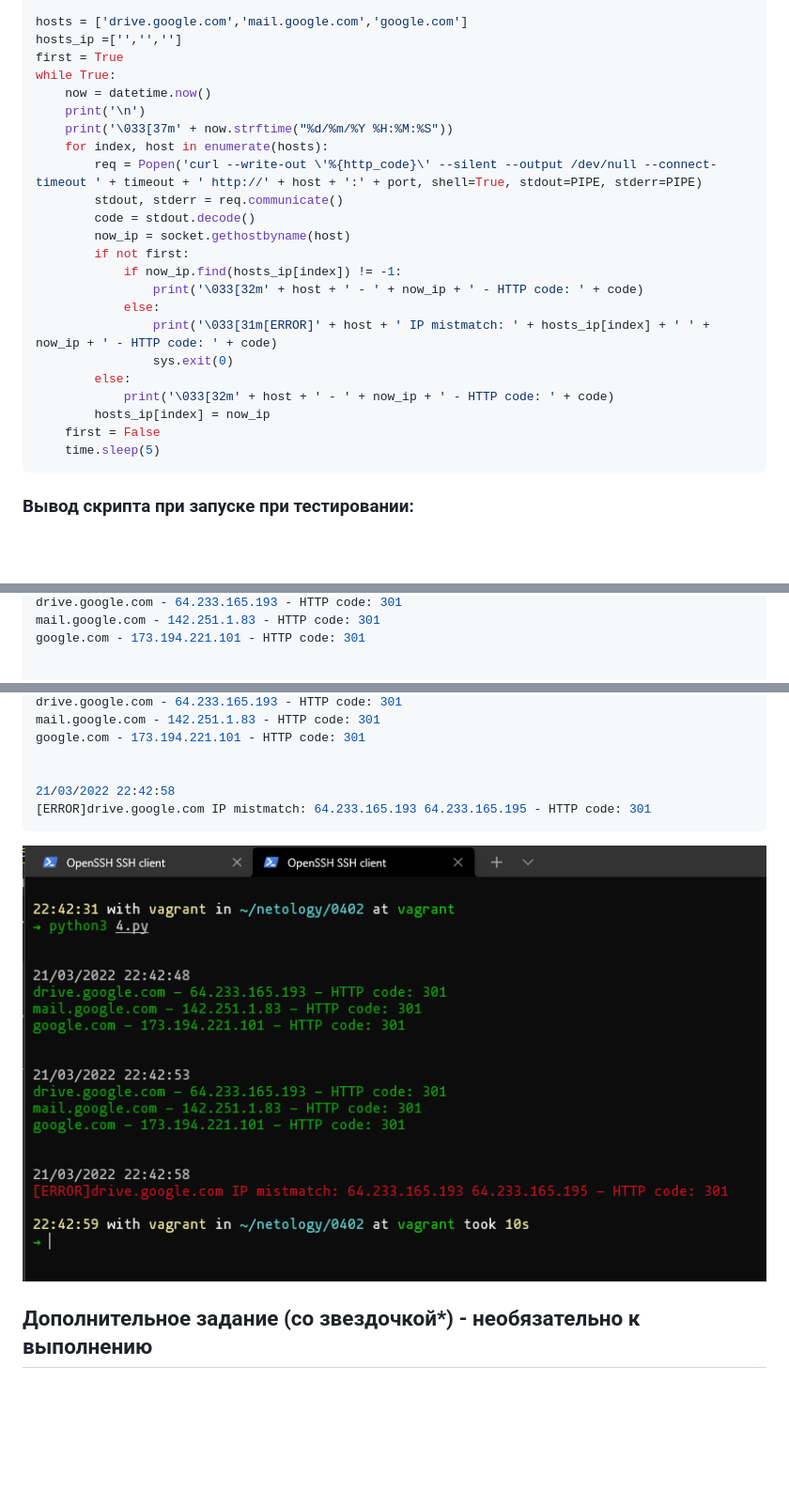
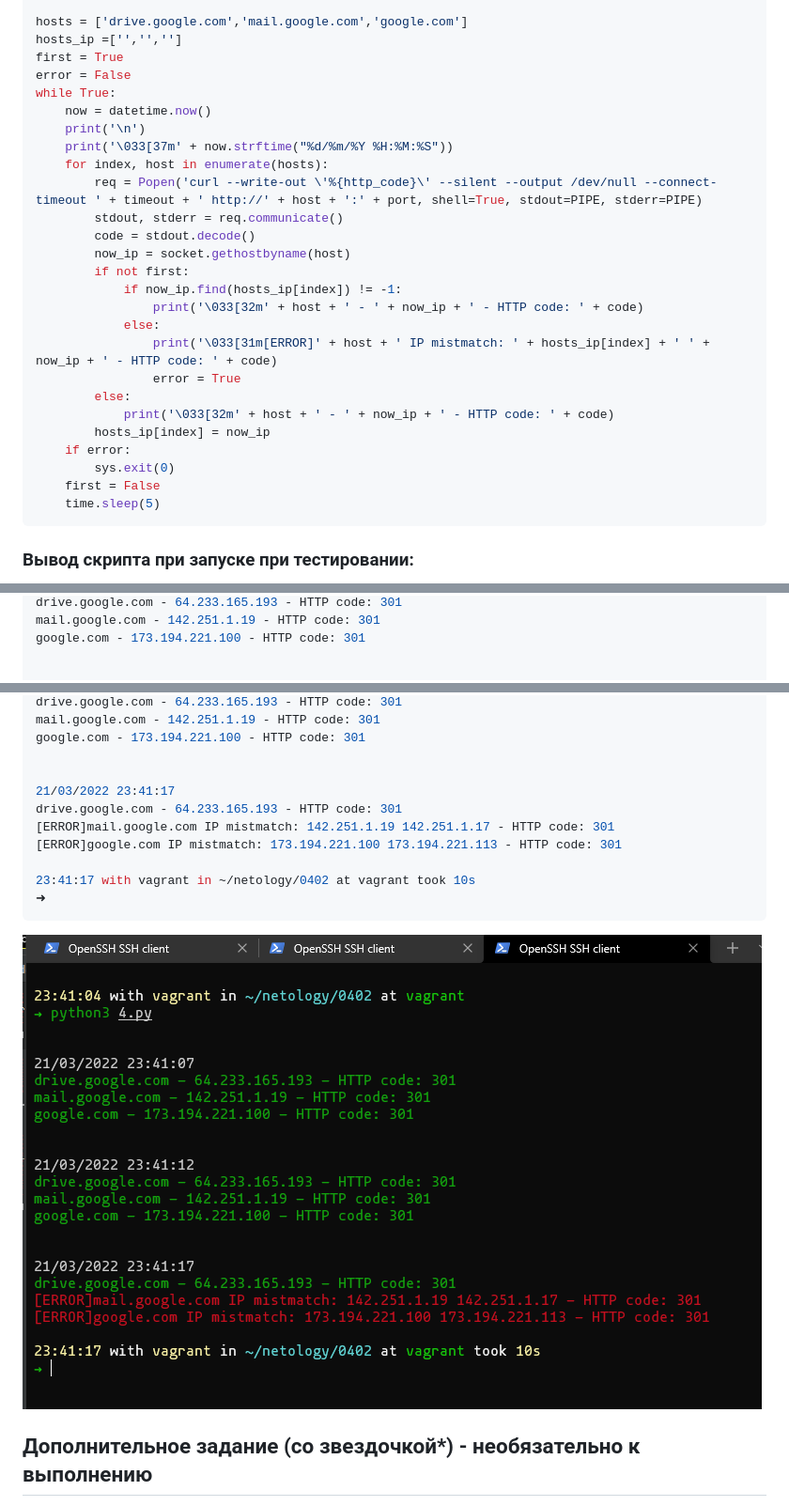
Before and after one commit to kofe88/devops-netology, a Markdown page: 04-script-02-py/README.md, 3 parts joined by grey strips. Shown: that part at 94% size. Drawn GitHub-style; pictures changed too: 04-script-02-py/img/img004.png; blank space fills up the shorter version.

Commit message:
[04-script-03-yaml] ДЗ + скрипты + корректировки

````diff
--- a/04-script-02-py/README.md
+++ b/04-script-02-py/README.md
@@ -246,6 +246,7 @@ timeout = "10"
 hosts = ['drive.google.com','mail.google.com','google.com']
 hosts_ip =['','','']
 first = True
+error = False
 while True:
     now = datetime.now()
     print('\n')
@@ -260,10 +261,12 @@ while True:
                 print('\033[32m' + host + ' - ' + now_ip + ' - HTTP code: ' + code)
             else:
                 print('\033[31m[ERROR]' + host + ' IP mistmatch: ' + hosts_ip[index] + ' ' + now_ip + ' - HTTP code: ' + code)
-                sys.exit(0)
+                error = True
         else:
             print('\033[32m' + host + ' - ' + now_ip + ' - HTTP code: ' + code)
         hosts_ip[index] = now_ip
+    if error:
+        sys.exit(0)
     first = False
     time.sleep(5)
 ```
@@ -278,5 +281,5 @@ while True:
 drive.google.com - 64.233.165.193 - HTTP code: 301
-mail.google.com - 142.251.1.83 - HTTP code: 301
-google.com - 173.194.221.101 - HTTP code: 301
+mail.google.com - 142.251.1.19 - HTTP code: 301
+google.com - 173.194.221.100 - HTTP code: 301
 
 
@@ -284,10 +287,15 @@ google.com - 173.194.221.101 - HTTP code: 301
 drive.google.com - 64.233.165.193 - HTTP code: 301
-mail.google.com - 142.251.1.83 - HTTP code: 301
-google.com - 173.194.221.101 - HTTP code: 301
+mail.google.com - 142.251.1.19 - HTTP code: 301
+google.com - 173.194.221.100 - HTTP code: 301
 
 
-21/03/2022 22:42:58
-[ERROR]drive.google.com IP mistmatch: 64.233.165.193 64.233.165.195 - HTTP code: 301
+21/03/2022 23:41:17
+drive.google.com - 64.233.165.193 - HTTP code: 301
+[ERROR]mail.google.com IP mistmatch: 142.251.1.19 142.251.1.17 - HTTP code: 301
+[ERROR]google.com IP mistmatch: 173.194.221.100 173.194.221.113 - HTTP code: 301
+
+23:41:17 with vagrant in ~/netology/0402 at vagrant took 10s
+➜
 ```
 
 ![4](img/img004.png)
````
Also changed, not shown: other parts of 04-script-02-py/README.md (+3 -3 lines), 04-script-03-yaml/README.md (added, +148 -0 lines), 04-script-03-yaml/img/img001.png (added), 4 other files.
